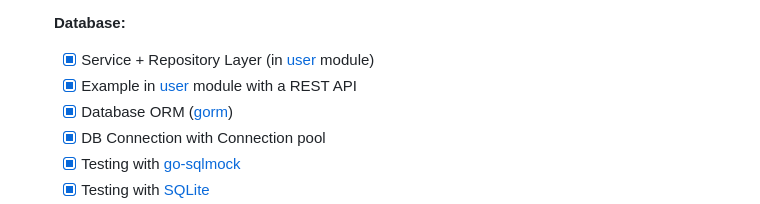
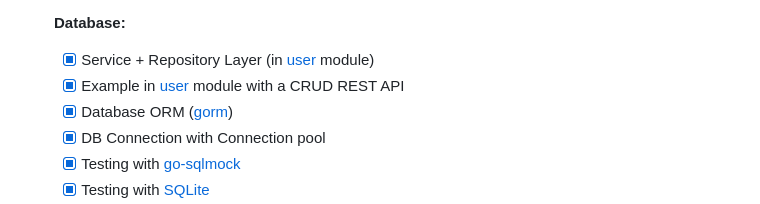
Before and after one commit to patilchinmay/go-experiments, a Markdown page: README.md, the part around the change. GitHub-like rendering.

```diff
--- a/README.md
+++ b/README.md
@@ -69,7 +69,7 @@ Each repository has a README.md with description, relevant details to setup and
    **Database:**
 
    - [x] Service + Repository Layer (in [user](go-chi-server/app/user) module)
-   - [x] Example in [user](go-chi-server/app/user) module with a REST API
+   - [x] Example in [user](go-chi-server/app/user) module with a CRUD REST API
    - [x] Database ORM ([gorm](https://github.com/go-gorm/gorm))
    - [x] DB Connection with Connection pool
    - [x] Testing with [go-sqlmock](go-chi-server/app/user/repository_test.go)
```
